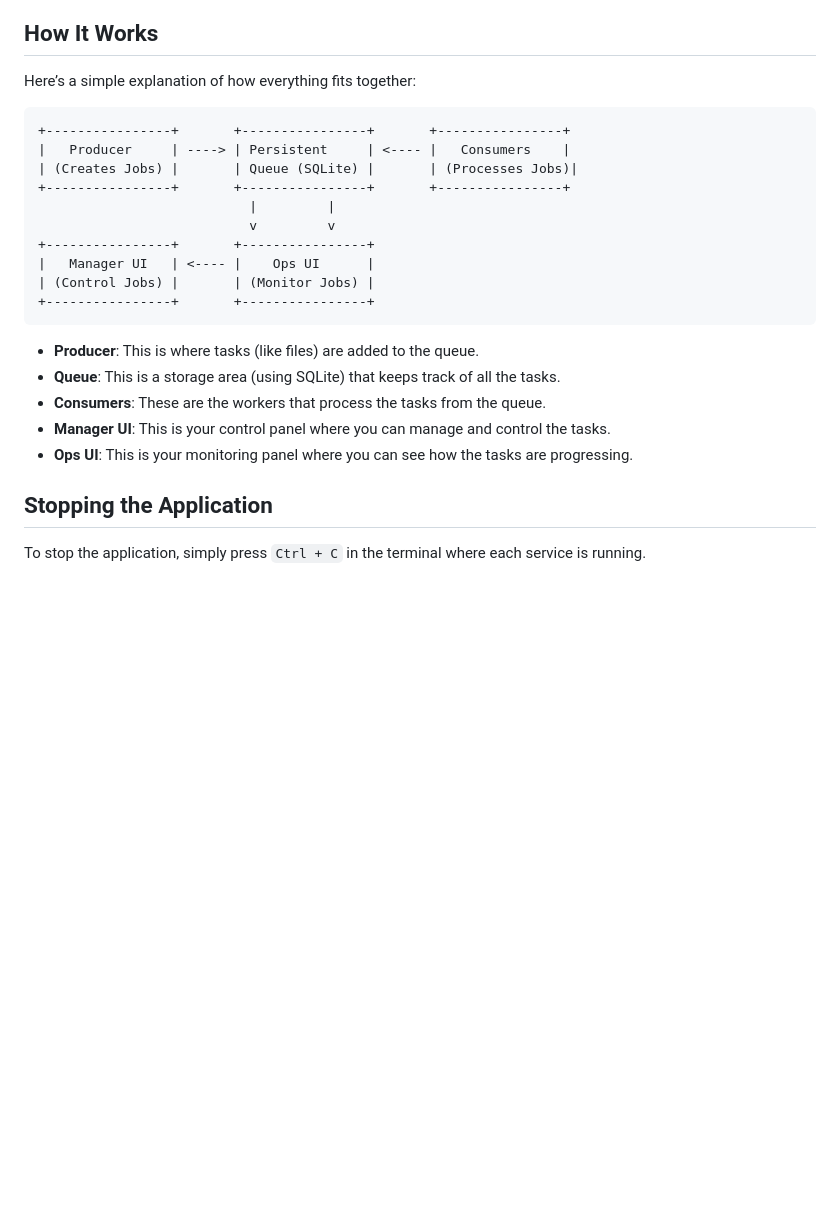
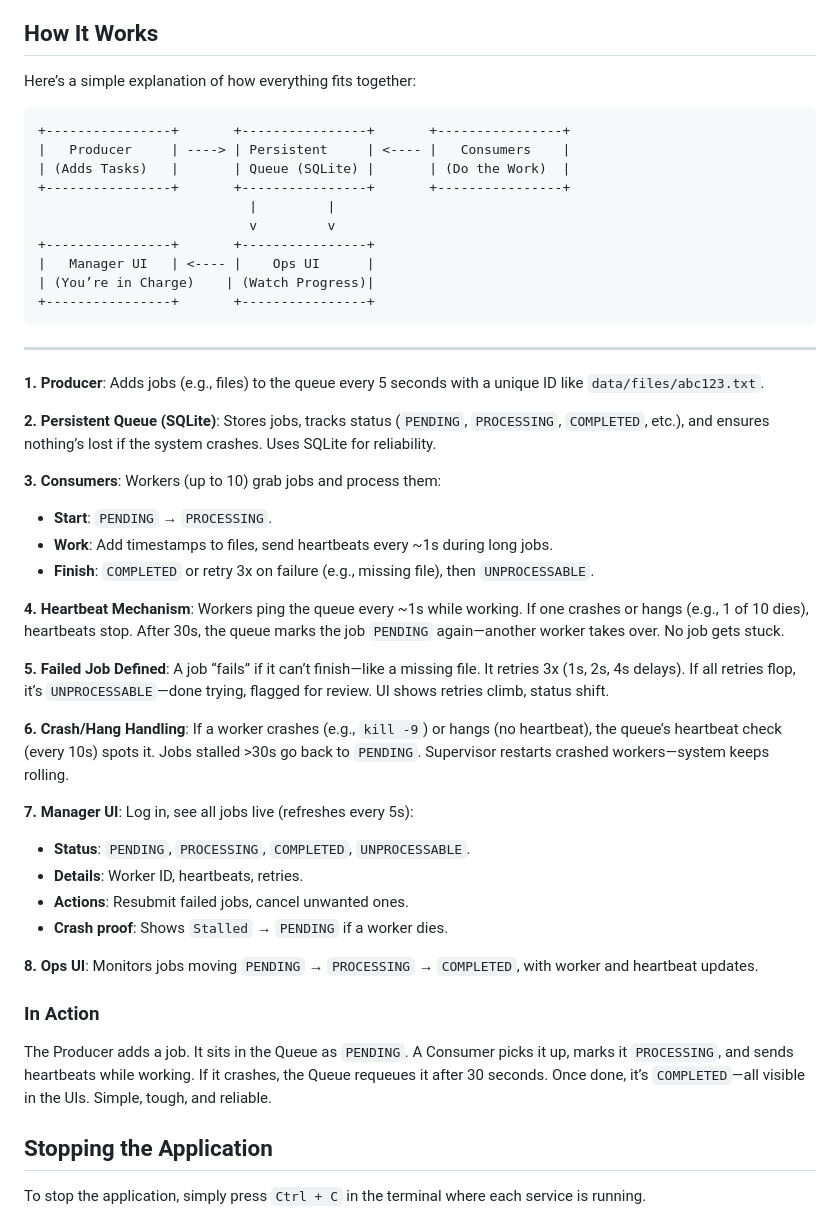
Before and after one commit to srinivassarkar/bootcamp-srinivas, a Markdown page: persistent_queue_project/README.md, the part around the change printed below. GitHub-like rendering; blank space fills up the shorter version.

````diff
--- a/persistent_queue_project/README.md
+++ b/persistent_queue_project/README.md
@@ -77,25 +77,46 @@ poetry run python -m streamlit run src/ui/ops.py
 ## How It Works
 
 Here’s a simple explanation of how everything fits together:
-
 ```
 +----------------+       +----------------+       +----------------+
 |   Producer     | ----> | Persistent     | <---- |   Consumers    |
-| (Creates Jobs) |       | Queue (SQLite) |       | (Processes Jobs)|
+| (Adds Tasks)   |       | Queue (SQLite) |       | (Do the Work)  |
 +----------------+       +----------------+       +----------------+
                            |         |
                            v         v
 +----------------+       +----------------+
 |   Manager UI   | <---- |    Ops UI      |
-| (Control Jobs) |       | (Monitor Jobs) |
+| (You’re in Charge)    | (Watch Progress)|
 +----------------+       +----------------+
 ```
+---
+**1. Producer**: Adds jobs (e.g., files) to the queue every 5 seconds with a unique ID like `data/files/abc123.txt`.
 
-- **Producer**: This is where tasks (like files) are added to the queue.
-- **Queue**: This is a storage area (using SQLite) that keeps track of all the tasks.
-- **Consumers**: These are the workers that process the tasks from the queue.
-- **Manager UI**: This is your control panel where you can manage and control the tasks.
-- **Ops UI**: This is your monitoring panel where you can see how the tasks are progressing.
+**2. Persistent Queue (SQLite)**: Stores jobs, tracks status (`PENDING`, `PROCESSING`, `COMPLETED`, etc.), and ensures nothing’s lost if the system crashes. Uses SQLite for reliability.
+
+**3. Consumers**: Workers (up to 10) grab jobs and process them:
+- **Start**: `PENDING` → `PROCESSING`.
+- **Work**: Add timestamps to files, send heartbeats every ~1s during long jobs.
+- **Finish**: `COMPLETED` or retry 3x on failure (e.g., missing file), then `UNPROCESSABLE`.
+
+**4. Heartbeat Mechanism**: Workers ping the queue every ~1s while working. If one crashes or hangs (e.g., 1 of 10 dies), heartbeats stop. After 30s, the queue marks the job `PENDING` again—another worker takes over. No job gets stuck.
+
+**5. Failed Job Defined**: A job “fails” if it can’t finish—like a missing file. It retries 3x (1s, 2s, 4s delays). If all retries flop, it’s `UNPROCESSABLE`—done trying, flagged for review. UI shows retries climb, status shift.
+
+**6. Crash/Hang Handling**: If a worker crashes (e.g., `kill -9`) or hangs (no heartbeat), the queue’s heartbeat check (every 10s) spots it. Jobs stalled >30s go back to `PENDING`. Supervisor restarts crashed workers—system keeps rolling.
+
+**7. Manager UI**: Log in, see all jobs live (refreshes every 5s):
+- **Status**: `PENDING`, `PROCESSING`, `COMPLETED`, `UNPROCESSABLE`.
+- **Details**: Worker ID, heartbeats, retries.
+- **Actions**: Resubmit failed jobs, cancel unwanted ones.
+- **Crash proof**: Shows `Stalled` → `PENDING` if a worker dies.
+
+**8. Ops UI**: Monitors jobs moving `PENDING` → `PROCESSING` → `COMPLETED`, with worker and heartbeat updates.
+
+### In Action
+
+The Producer adds a job. It sits in the Queue as `PENDING`. A Consumer picks it up, marks it `PROCESSING`, and sends heartbeats while working. If it crashes, the Queue requeues it after 30 seconds. Once done, it’s `COMPLETED`—all visible in the UIs. Simple, tough, and reliable.
+
 
 ## Stopping the Application
 
````
Also changed, not shown: other parts of persistent_queue_project/README.md (+33 -38 lines).
